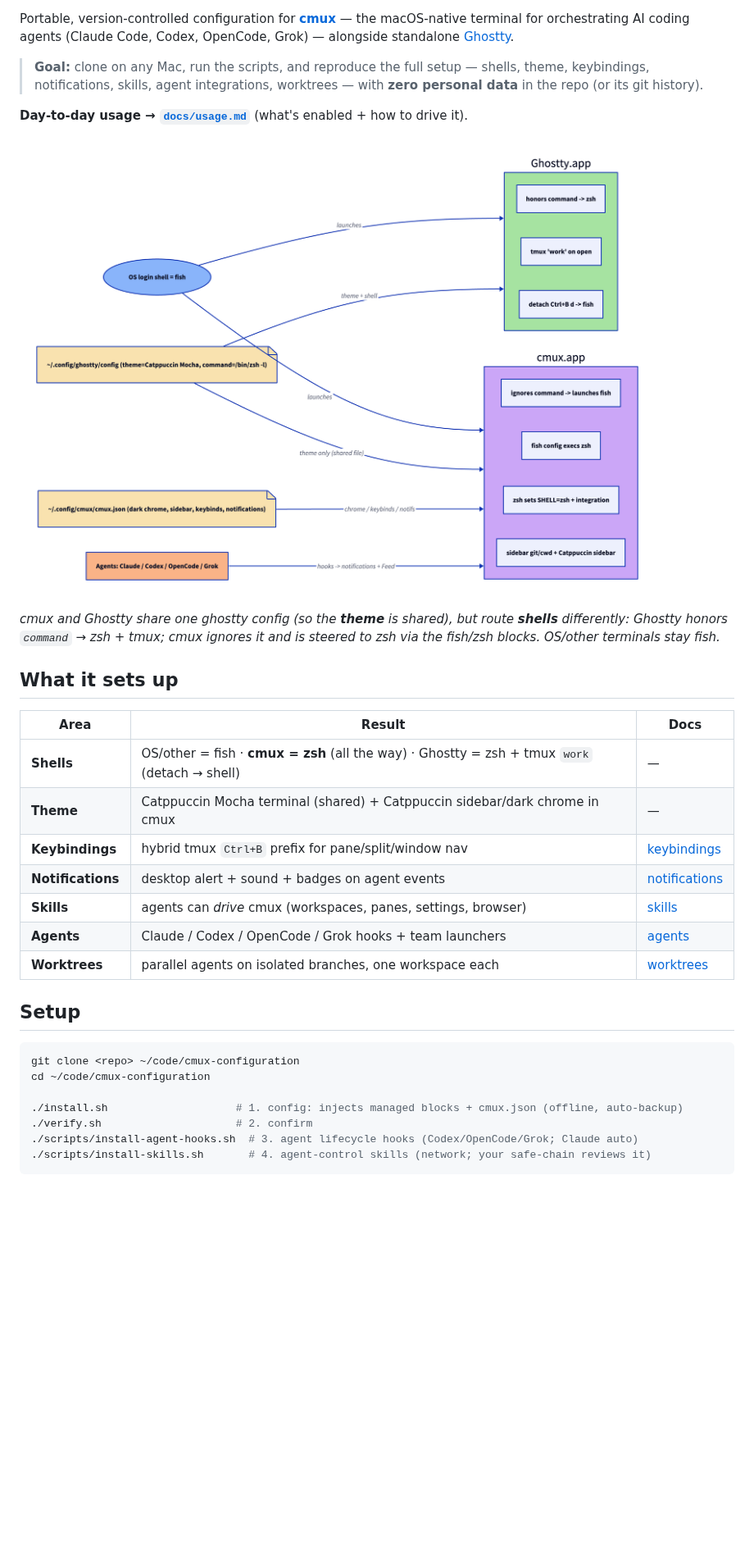
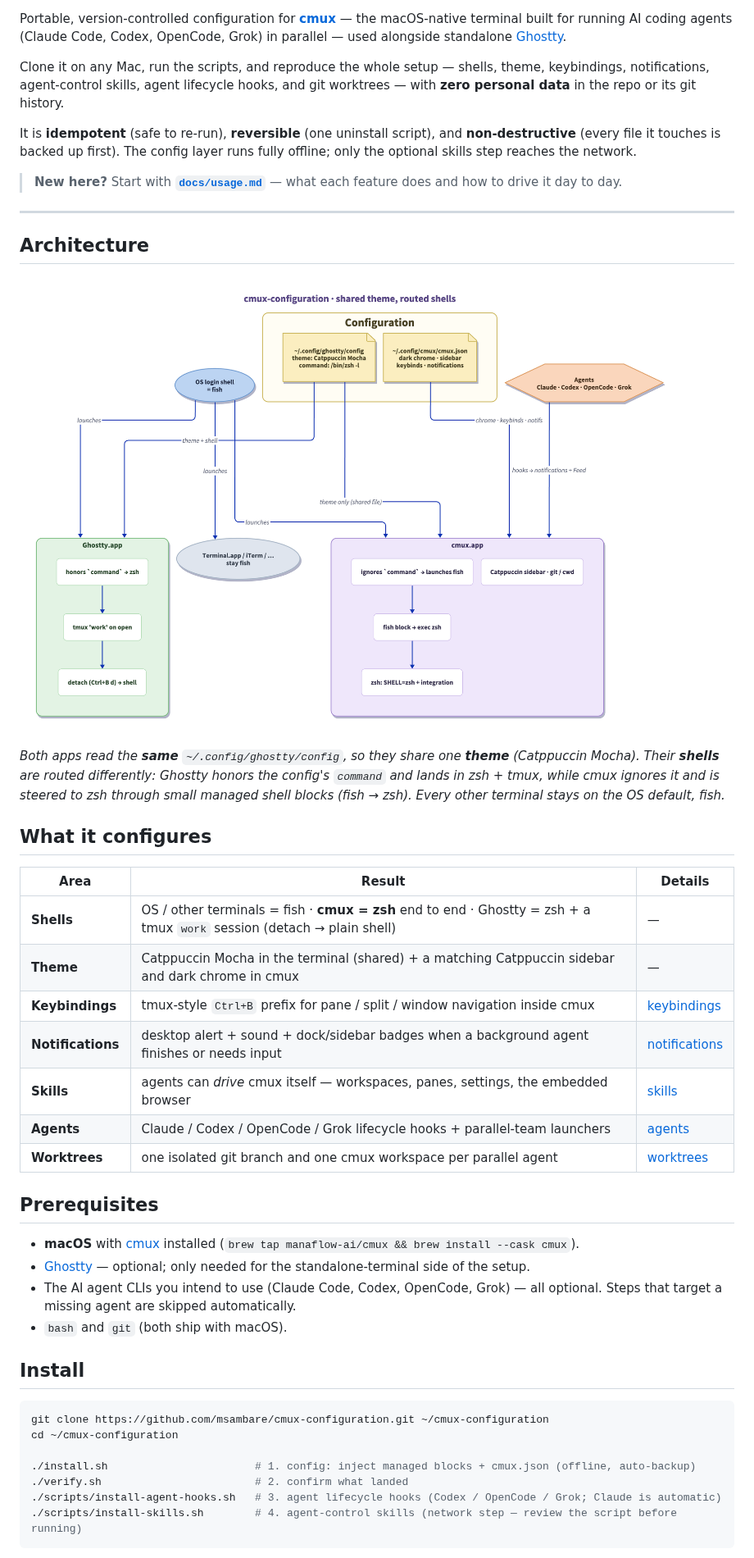
Before and after one commit to msambare/cmux-configuration, a Markdown page: README.md, the part around one of its changes. Shown at 82% size. Rendered like a GitHub page; pictures changed too: diagrams/01-architecture.png; blank space fills up the shorter version.

Commit message:
Docs: rewrite README for public audience + redo architecture diagram
README: clearer intro, prerequisites, real clone URL, idempotent/reversible/
offline callouts, badges; generalize the network-step review note (drop
personal-tooling reference). No first-person or machine-specific phrasing.

Diagram: rebuild 01-architecture in D2 with a soft pastel (Catppuccin-matched)
palette, ELK orthogonal routing, ordered per-app boot sequences, and the
"other terminals stay fish" path. Render locked to ELK via d2-config.

````diff
--- a/README.md
+++ b/README.md
@@ -3,39 +7,61 @@
 Portable, version-controlled configuration for [**cmux**](https://cmux.com) — the
-macOS-native terminal for orchestrating AI coding agents (Claude Code, Codex,
-OpenCode, Grok) — alongside standalone [Ghostty](https://ghostty.org).
+macOS-native terminal built for running AI coding agents (Claude Code, Codex,
+OpenCode, Grok) in parallel — used alongside standalone
+[Ghostty](https://ghostty.org).
 
-> **Goal:** clone on any Mac, run the scripts, and reproduce the full setup —
-> shells, theme, keybindings, notifications, skills, agent integrations,
-> worktrees — with **zero personal data** in the repo (or its git history).
+Clone it on any Mac, run the scripts, and reproduce the whole setup — shells,
+theme, keybindings, notifications, agent-control skills, agent lifecycle hooks,
+and git worktrees — with **zero personal data** in the repo or its git history.
 
-**Day-to-day usage → [`docs/usage.md`](docs/usage.md)** (what's enabled + how to drive it).
+It is **idempotent** (safe to re-run), **reversible** (one uninstall script), and
+**non-destructive** (every file it touches is backed up first). The config layer
+runs fully offline; only the optional skills step reaches the network.
+
+> **New here?** Start with **[`docs/usage.md`](docs/usage.md)** — what each feature
+> does and how to drive it day to day.
+
+---
+
+## Architecture
 
 ![Architecture](diagrams/01-architecture.png)
 
-*cmux and Ghostty share one ghostty config (so the **theme** is shared), but route
-**shells** differently: Ghostty honors `command` → zsh + tmux; cmux ignores it and
-is steered to zsh via the fish/zsh blocks. OS/other terminals stay fish.*
+*Both apps read the **same** `~/.config/ghostty/config`, so they share one **theme**
+(Catppuccin Mocha). Their **shells** are routed differently: Ghostty honors the
+config's `command` and lands in zsh + tmux, while cmux ignores it and is steered to
+zsh through small managed shell blocks (fish → zsh). Every other terminal stays on
+the OS default, fish.*
 
-## What it sets up
+## What it configures
 
-| Area | Result | Docs |
-|------|--------|------|
-| **Shells** | OS/other = fish · **cmux = zsh** (all the way) · Ghostty = zsh + tmux `work` (detach → shell) | — |
-| **Theme** | Catppuccin Mocha terminal (shared) + Catppuccin sidebar/dark chrome in cmux | — |
-| **Keybindings** | hybrid tmux `Ctrl+B` prefix for pane/split/window nav | [keybindings](docs/keybindings.md) |
-| **Notifications** | desktop alert + sound + badges on agent events | [notifications](docs/notifications.md) |
-| **Skills** | agents can *drive* cmux (workspaces, panes, settings, browser) | [skills](docs/skills.md) |
-| **Agents** | Claude / Codex / OpenCode / Grok hooks + team launchers | [agents](docs/agents.md) |
-| **Worktrees** | parallel agents on isolated branches, one workspace each | [worktrees](docs/worktrees.md) |
+| Area | Result | Details |
+|------|--------|---------|
+| **Shells** | OS / other terminals = fish · **cmux = zsh** end to end · Ghostty = zsh + a tmux `work` session (detach → plain shell) | — |
+| **Theme** | Catppuccin Mocha in the terminal (shared) + a matching Catppuccin sidebar and dark chrome in cmux | — |
+| **Keybindings** | tmux-style `Ctrl+B` prefix for pane / split / window navigation inside cmux | [keybindings](docs/keybindings.md) |
+| **Notifications** | desktop alert + sound + dock/sidebar badges when a background agent finishes or needs input | [notifications](docs/notifications.md) |
+| **Skills** | agents can *drive* cmux itself — workspaces, panes, settings, the embedded browser | [skills](docs/skills.md) |
+| **Agents** | Claude / Codex / OpenCode / Grok lifecycle hooks + parallel-team launchers | [agents](docs/agents.md) |
+| **Worktrees** | one isolated git branch and one cmux workspace per parallel agent | [worktrees](docs/worktrees.md) |
 
-## Setup
+## Prerequisites
+
+- **macOS** with [cmux](https://cmux.com) installed
+  (`brew tap manaflow-ai/cmux && brew install --cask cmux`).
+- [Ghostty](https://ghostty.org) — optional; only needed for the standalone-terminal
+  side of the setup.
+- The AI agent CLIs you intend to use (Claude Code, Codex, OpenCode, Grok) — all
+  optional. Steps that target a missing agent are skipped automatically.
+- `bash` and `git` (both ship with macOS).
+
+## Install
 
 ```sh
-git clone <repo> ~/code/cmux-configuration
-cd ~/code/cmux-configuration
+git clone https://github.com/msambare/cmux-configuration.git ~/cmux-configuration
+cd ~/cmux-configuration
 
-./install.sh                    # 1. config: injects managed blocks + cmux.json (offline, auto-backup)
-./verify.sh                     # 2. confirm
-./scripts/install-agent-hooks.sh  # 3. agent lifecycle hooks (Codex/OpenCode/Grok; Claude auto)
-./scripts/install-skills.sh       # 4. agent-control skills (network; your safe-chain reviews it)
+./install.sh                       # 1. config: inject managed blocks + cmux.json (offline, auto-backup)
+./verify.sh                        # 2. confirm what landed
+./scripts/install-agent-hooks.sh   # 3. agent lifecycle hooks (Codex / OpenCode / Grok; Claude is automatic)
+./scripts/install-skills.sh        # 4. agent-control skills (network step — review the script before running)
 ```
````
Also changed, not shown: other parts of README.md (+32 -18 lines), 2 other files.
